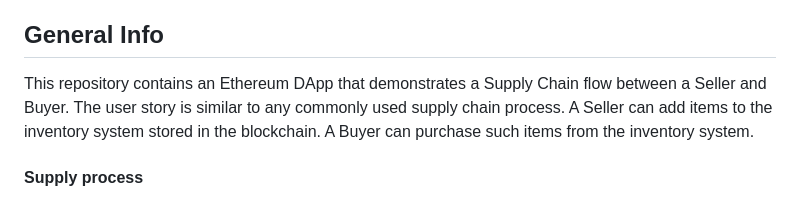
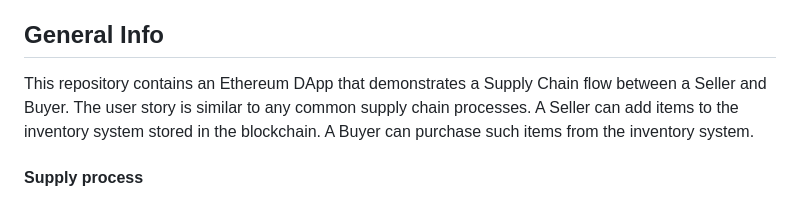
Before and after one commit to thomasbln/lemonade-supply-chain, a Markdown page: README.md, the part around the change. Drawn GitHub-style.

```diff
--- a/README.md
+++ b/README.md
@@ -10,7 +10,7 @@
 
 ## General Info
 
-This repository contains an Ethereum DApp that demonstrates a Supply Chain flow between a Seller and Buyer. The user story is similar to any commonly used supply chain process. A Seller can add items to the inventory system stored in the blockchain. A Buyer can purchase such items from the inventory system.
+This repository contains an Ethereum DApp that demonstrates a Supply Chain flow between a Seller and Buyer. The user story is similar to any common supply chain processes. A Seller can add items to the inventory system stored in the blockchain. A Buyer can purchase such items from the inventory system.
 
 #### Supply process
 
```
